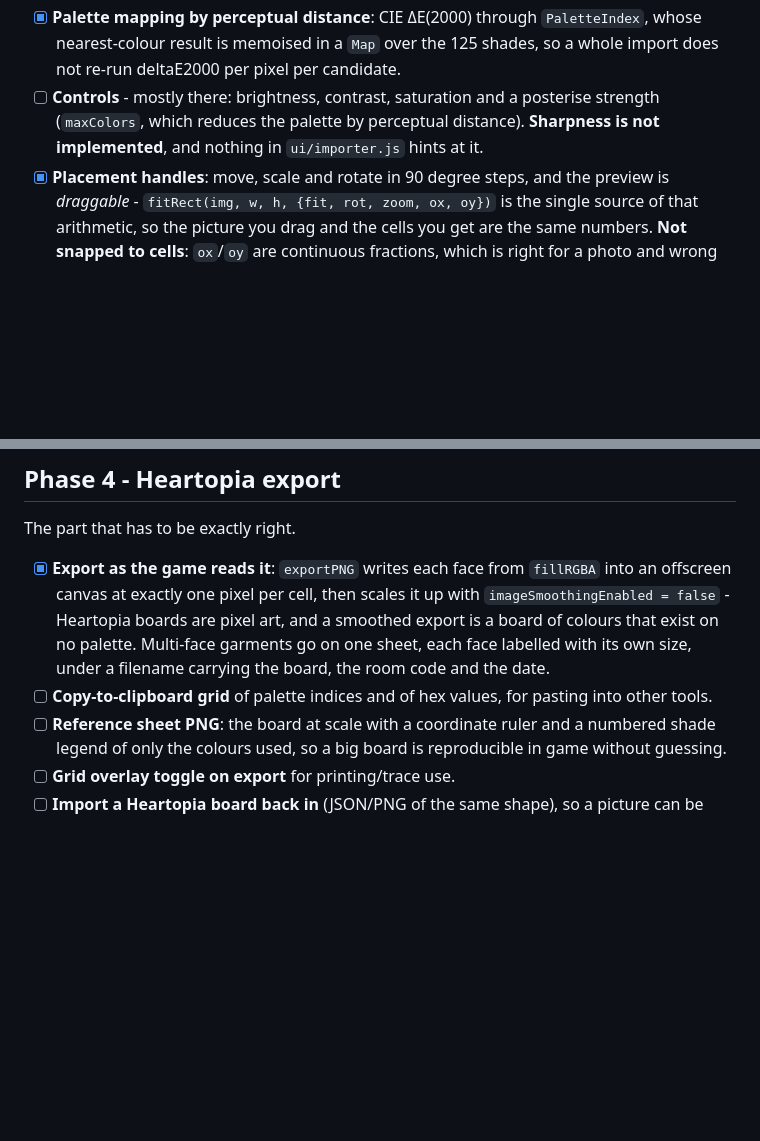
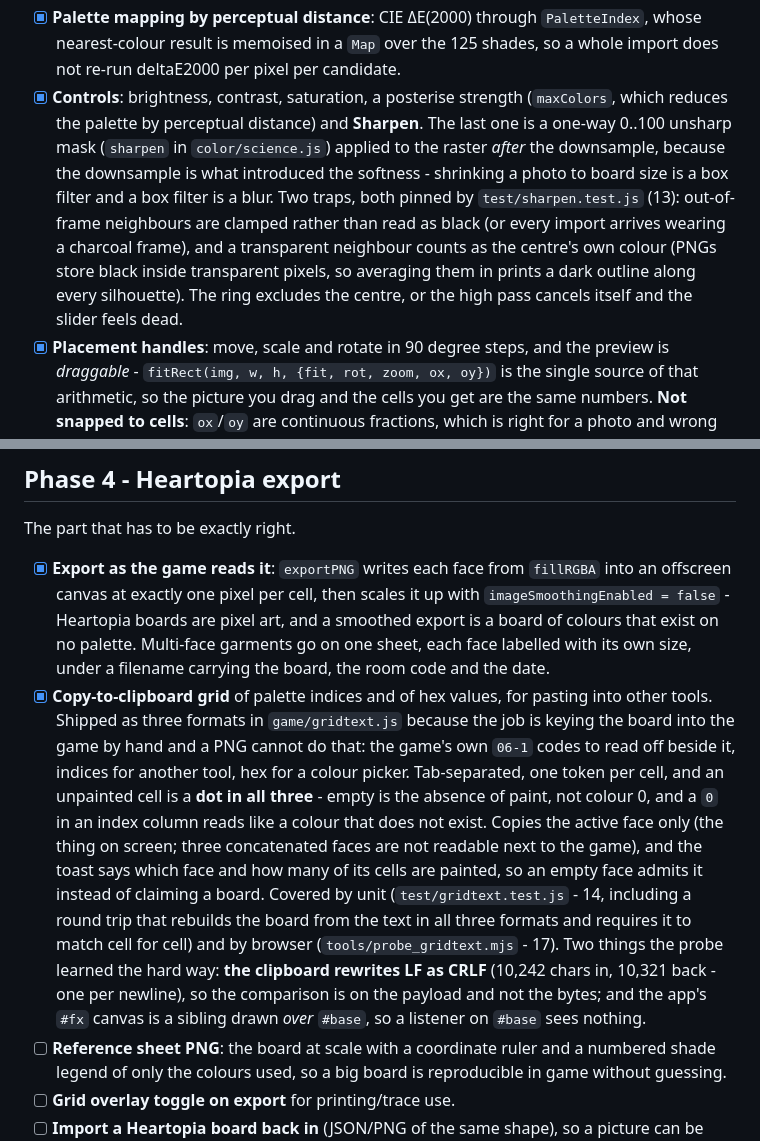
Before and after one commit to SebSilent/HeartopiaMPPaint, a Markdown page: PLAN.md, 2 parts joined by grey strips. Drawn GitHub-style; blank space fills up the shorter version.

Commit message:
docs(plan): the clipboard grid and the sharpen slider, with the probe bugs they caught
Phase 4's copy-to-clipboard and Phase 2's last missing control are both shipped and ticked. The two probe faults worth keeping in writing: the clipboard rewrites LF as CRLF, and measuring each frame against its own luminance range reports a sharpened edge as a blurred one.

```diff
--- a/PLAN.md
+++ b/PLAN.md
@@ -155,9 +155,15 @@ The headline feature. A photo goes in, a paintable board comes out, and it can o
 - [x] **Palette mapping by perceptual distance**: CIE ΔE(2000) through `PaletteIndex`, whose nearest-colour
   result is memoised in a `Map` over the 125 shades, so a whole import does not re-run deltaE2000 per
   pixel per candidate.
-- [ ] **Controls** - mostly there: brightness, contrast, saturation and a posterise strength
-  (`maxColors`, which reduces the palette by perceptual distance). **Sharpness is not implemented**, and
-  nothing in `ui/importer.js` hints at it.
+- [x] **Controls**: brightness, contrast, saturation, a posterise strength (`maxColors`, which reduces the
+  palette by perceptual distance) and **Sharpen**. The last one is a one-way 0..100 unsharp mask
+  (`sharpen` in `color/science.js`) applied to the raster *after* the downsample, because the downsample is
+  what introduced the softness - shrinking a photo to board size is a box filter and a box filter is a
+  blur. Two traps, both pinned by `test/sharpen.test.js` (13): out-of-frame neighbours are clamped rather
+  than read as black (or every import arrives wearing a charcoal frame), and a transparent neighbour counts
+  as the centre's own colour (PNGs store black inside transparent pixels, so averaging them in prints a
+  dark outline along every silhouette). The ring excludes the centre, or the high pass cancels itself and
+  the slider feels dead.
 - [x] **Placement handles**: move, scale and rotate in 90 degree steps, and the preview is *draggable* -
   `fitRect(img, w, h, {fit, rot, zoom, ox, oy})` is the single source of that arithmetic, so the picture
   you drag and the cells you get are the same numbers. **Not snapped to cells**: `ox`/`oy` are continuous
@@ -196,7 +202,19 @@ The part that has to be exactly right.
   boards are pixel art, and a smoothed export is a board of colours that exist on no palette. Multi-face
   garments go on one sheet, each face labelled with its own size, under a filename carrying the board,
   the room code and the date.
-- [ ] **Copy-to-clipboard grid** of palette indices and of hex values, for pasting into other tools.
+- [x] **Copy-to-clipboard grid** of palette indices and of hex values, for pasting into other tools.
+  Shipped as three formats in `game/gridtext.js` because the job is keying the board into the game by hand
+  and a PNG cannot do that: the game's own `06-1` codes to read off beside it, indices for another tool,
+  hex for a colour picker. Tab-separated, one token per cell, and an unpainted cell is a **dot in all
+  three** - empty is the absence of paint, not colour 0, and a `0` in an index column reads like a colour
+  that does not exist. Copies the active face only (the thing on screen; three concatenated faces are not
+  readable next to the game), and the toast says which face and how many of its cells are painted, so an
+  empty face admits it instead of claiming a board. Covered by unit (`test/gridtext.test.js` - 14,
+  including a round trip that rebuilds the board from the text in all three formats and requires it to
+  match cell for cell) and by browser (`tools/probe_gridtext.mjs` - 17). Two things the probe learned the
+  hard way: **the clipboard rewrites LF as CRLF** (10,242 chars in, 10,321 back - one per newline), so the
+  comparison is on the payload and not the bytes; and the app's `#fx` canvas is a sibling drawn *over*
+  `#base`, so a listener on `#base` sees nothing.
 - [ ] **Reference sheet PNG**: the board at scale with a coordinate ruler and a numbered shade legend
   of only the colours used, so a big board is reproducible in game without guessing.
 - [ ] **Grid overlay toggle on export** for printing/trace use.
```
